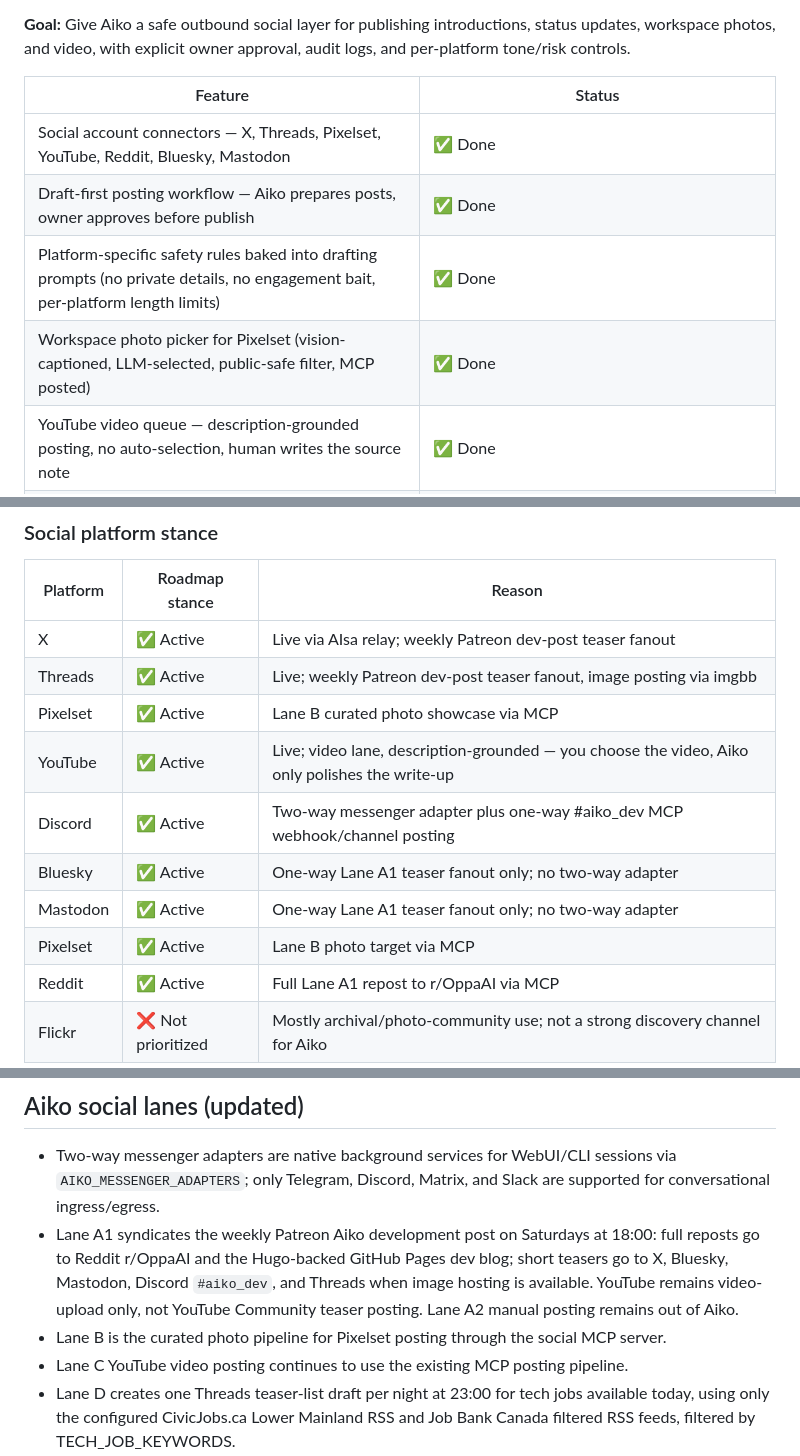
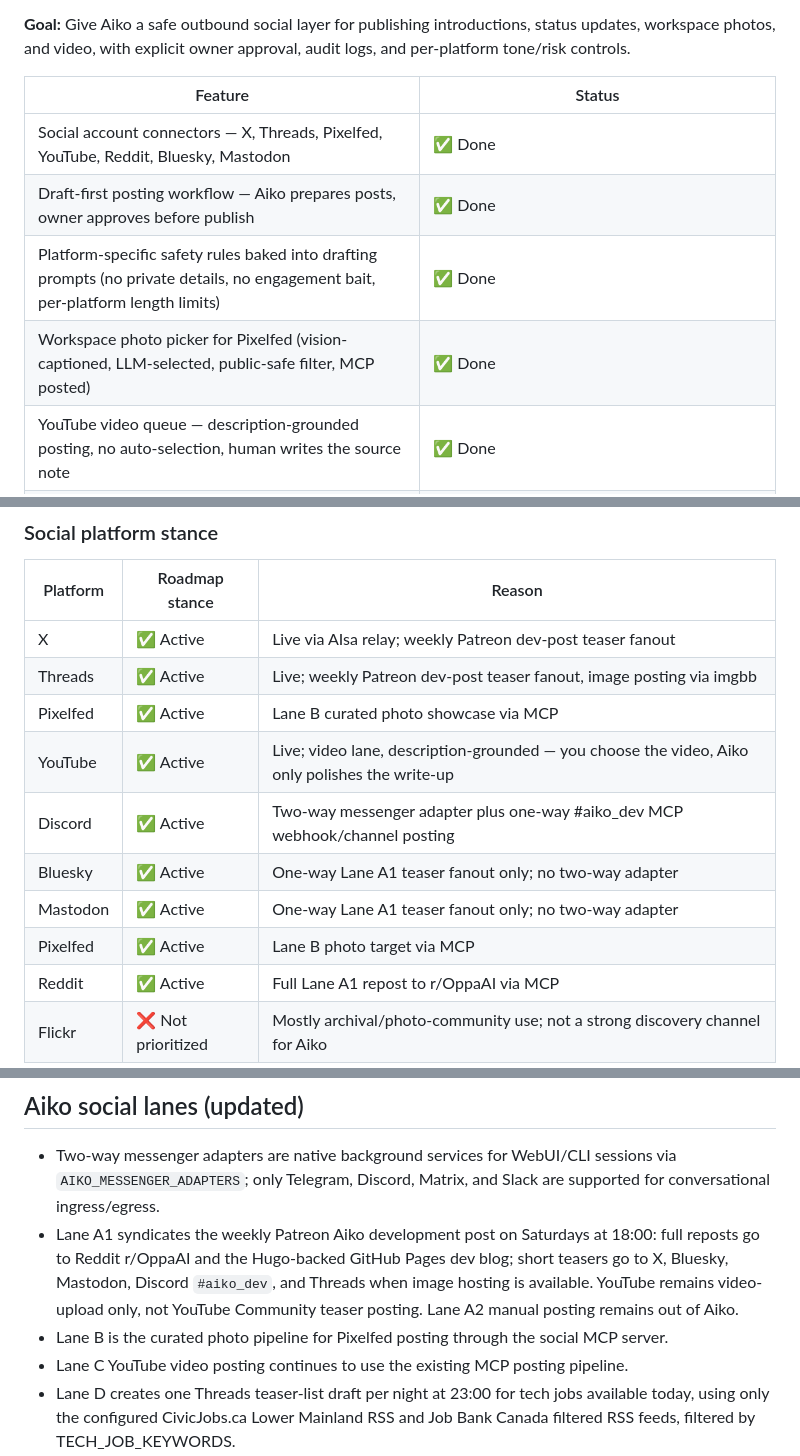
Before and after one commit to OppaAI/Aiko-chan, a Markdown page: docs/ROADMAP.md, 3 parts joined by grey strips. GitHub-like rendering.

Commit message:
Update references from Pixelset to Pixelfed in roadmap

```diff
--- a/docs/ROADMAP.md
+++ b/docs/ROADMAP.md
@@ -112,10 +112,10 @@ Aiko-chan is built in phases. Each phase is a self-contained capability layer th
 
 | Feature | Status |
 |---|---|
-| Social account connectors — X, Threads, Pixelset, YouTube, Reddit, Bluesky, Mastodon | ✅ Done |
+| Social account connectors — X, Threads, Pixelfed, YouTube, Reddit, Bluesky, Mastodon | ✅ Done |
 | Draft-first posting workflow — Aiko prepares posts, owner approves before publish | ✅ Done |
 | Platform-specific safety rules baked into drafting prompts (no private details, no engagement bait, per-platform length limits) | ✅ Done |
-| Workspace photo picker for Pixelset (vision-captioned, LLM-selected, public-safe filter, MCP posted) | ✅ Done |
+| Workspace photo picker for Pixelfed (vision-captioned, LLM-selected, public-safe filter, MCP posted) | ✅ Done |
 | YouTube video queue — description-grounded posting, no auto-selection, human writes the source note | ✅ Done |
 | Long-lived token auto-refresh (Threads) | ✅ Done |
 | Discord server introduction posting with rate limits and community rules checks | 🔲 Planned |
@@ -130,12 +130,12 @@ Aiko-chan is built in phases. Each phase is a self-contained capability layer th
 |---|---|---|
 | X | ✅ Active | Live via AIsa relay; weekly Patreon dev-post teaser fanout |
 | Threads | ✅ Active | Live; weekly Patreon dev-post teaser fanout, image posting via imgbb |
-| Pixelset | ✅ Active | Lane B curated photo showcase via MCP |
+| Pixelfed | ✅ Active | Lane B curated photo showcase via MCP |
 | YouTube | ✅ Active | Live; video lane, description-grounded — you choose the video, Aiko only polishes the write-up |
 | Discord | ✅ Active | Two-way messenger adapter plus one-way #aiko_dev MCP webhook/channel posting |
 | Bluesky | ✅ Active | One-way Lane A1 teaser fanout only; no two-way adapter |
 | Mastodon | ✅ Active | One-way Lane A1 teaser fanout only; no two-way adapter |
-| Pixelset | ✅ Active | Lane B photo target via MCP |
+| Pixelfed | ✅ Active | Lane B photo target via MCP |
 | Reddit | ✅ Active | Full Lane A1 repost to r/OppaAI via MCP |
 | Flickr | ❌ Not prioritized | Mostly archival/photo-community use; not a strong discovery channel for Aiko |
 
@@ -319,7 +319,7 @@ The `dream()` consolidation system runs across all phases and improves continuou
 
 - Two-way messenger adapters are native background services for WebUI/CLI sessions via `AIKO_MESSENGER_ADAPTERS`; only Telegram, Discord, Matrix, and Slack are supported for conversational ingress/egress.
 - Lane A1 syndicates the weekly Patreon Aiko development post on Saturdays at 18:00: full reposts go to Reddit r/OppaAI and the Hugo-backed GitHub Pages dev blog; short teasers go to X, Bluesky, Mastodon, Discord `#aiko_dev`, and Threads when image hosting is available. YouTube remains video-upload only, not YouTube Community teaser posting. Lane A2 manual posting remains out of Aiko.
-- Lane B is the curated photo pipeline for Pixelset posting through the social MCP server.
+- Lane B is the curated photo pipeline for Pixelfed posting through the social MCP server.
 - Lane C YouTube video posting continues to use the existing MCP posting pipeline.
 - Lane D creates one Threads teaser-list draft per night at 23:00 for tech jobs available today, using only the configured CivicJobs.ca Lower Mainland RSS and Job Bank Canada filtered RSS feeds, filtered by TECH_JOB_KEYWORDS.
 - Bluesky, Mastodon, Reddit, and YouTube are one-way posting tools only, not two-way adapters.
```
